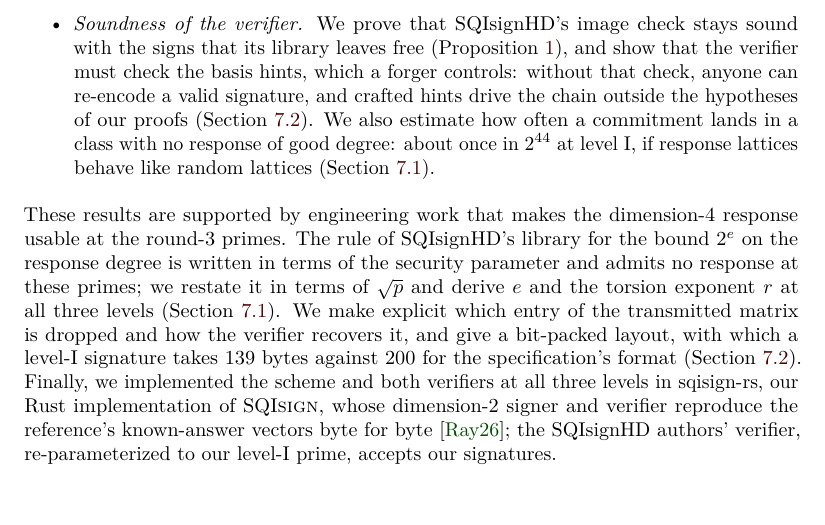
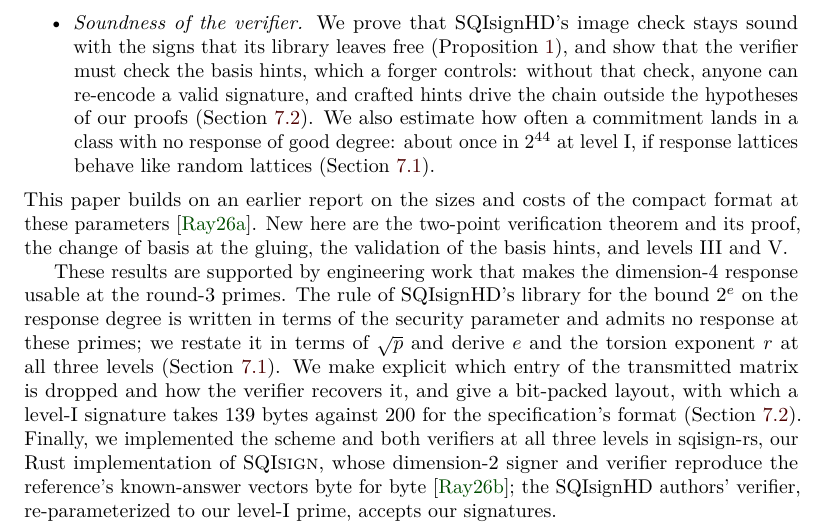
Before and after one commit to anchorageoss/sqisign-rs, a LaTeX document (paper-dim4/main_standalone.tex): part of page 2 of 34, cut so that both start at the same text. Compiled offline with pdfLaTeX; a LaTeX package or settings file that is missing is left out.

Commit message:
paper-dim4: cite the measured code by tag and commit; cite the earlier report
The sqisign-rs entry named a commit that is not the code of this paper.
It now gives the tag paper-dim4-2026-11 (3c97d46) for the dimension-4 code
and the session records, 68a0017 for the commit the tables were measured
at, 6302b7a for the divisor tests added afterwards, and tag v0.6.34
(078cc2a) for the dimension-2 release. The introduction cites ePrint
2026/2221 and says what is new here. db.png, the sign in the appendix
heading, is added so the paper builds from this directory without error.

Co-Authored-By: Claude Fable 5.2 <noreply@anthropic.com>

```diff
--- a/paper-dim4/main_standalone.tex
+++ b/paper-dim4/main_standalone.tex
@@ -124,6 +124,11 @@ SQIsignHD verifies a dimension-4 isogeny where SQIsign verifies a dimension-2 on
         of good degree: about once in $2^{44}$ at level I, if response lattices
         behave like random lattices (Section~\ref{sec:params}).
     \end{itemize}
+    This paper builds on an earlier report on the sizes and costs of the
+    compact format at these parameters~\cite{Ray26d}. New here are the
+    two-point verification theorem and its proof, the change of basis at the
+    gluing, the validation of the basis hints, and levels III and V.
+
     These results are supported by engineering work that makes the
     dimension-4 response usable at the round-3 primes. The rule of SQIsignHD's library for
     the bound $2^e$ on the response degree is written in terms of the security
```
Also changed, not shown: paper-dim4/Dim4SQI.bib (+8 -1 lines), paper-dim4/db.png (added).
